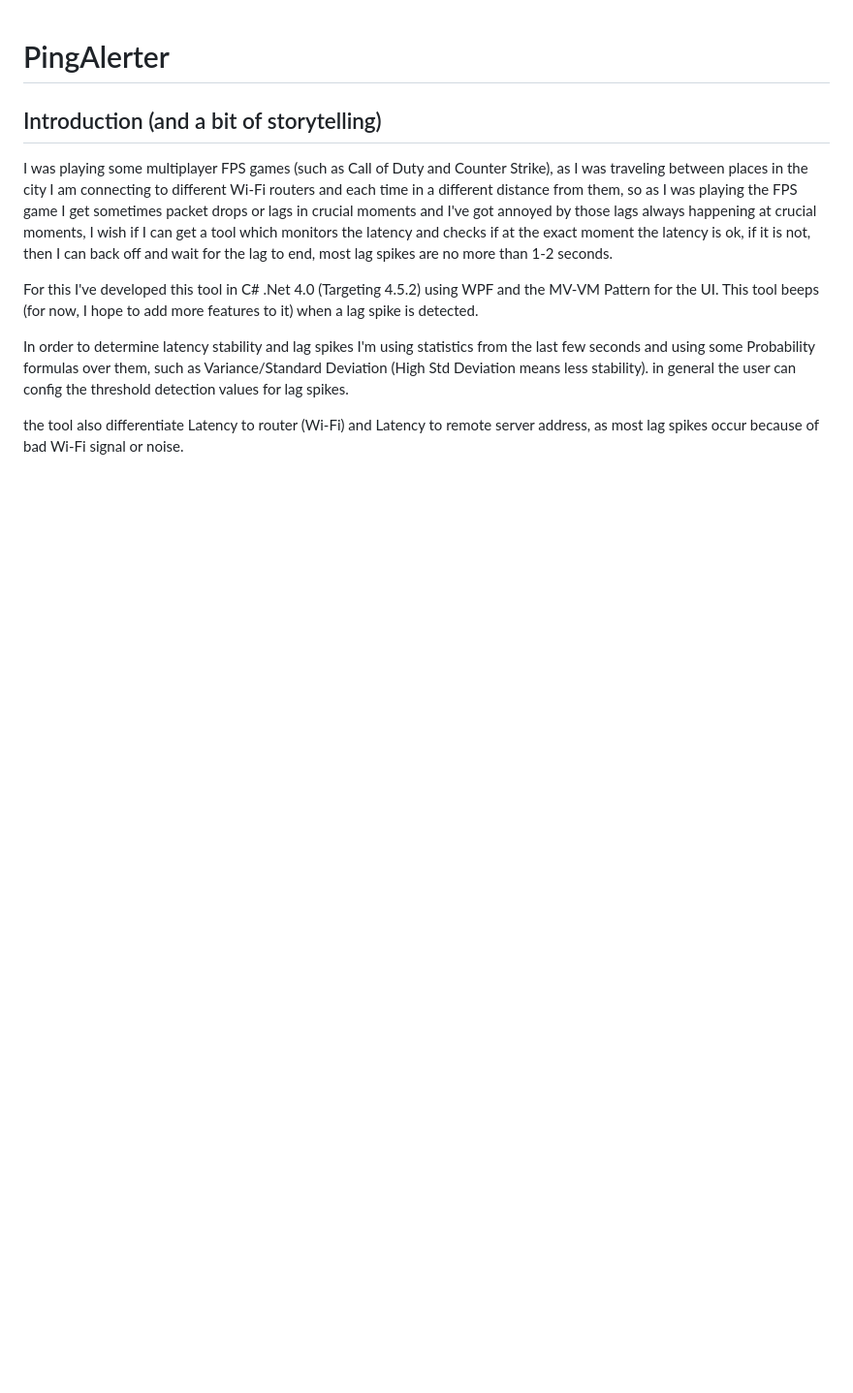
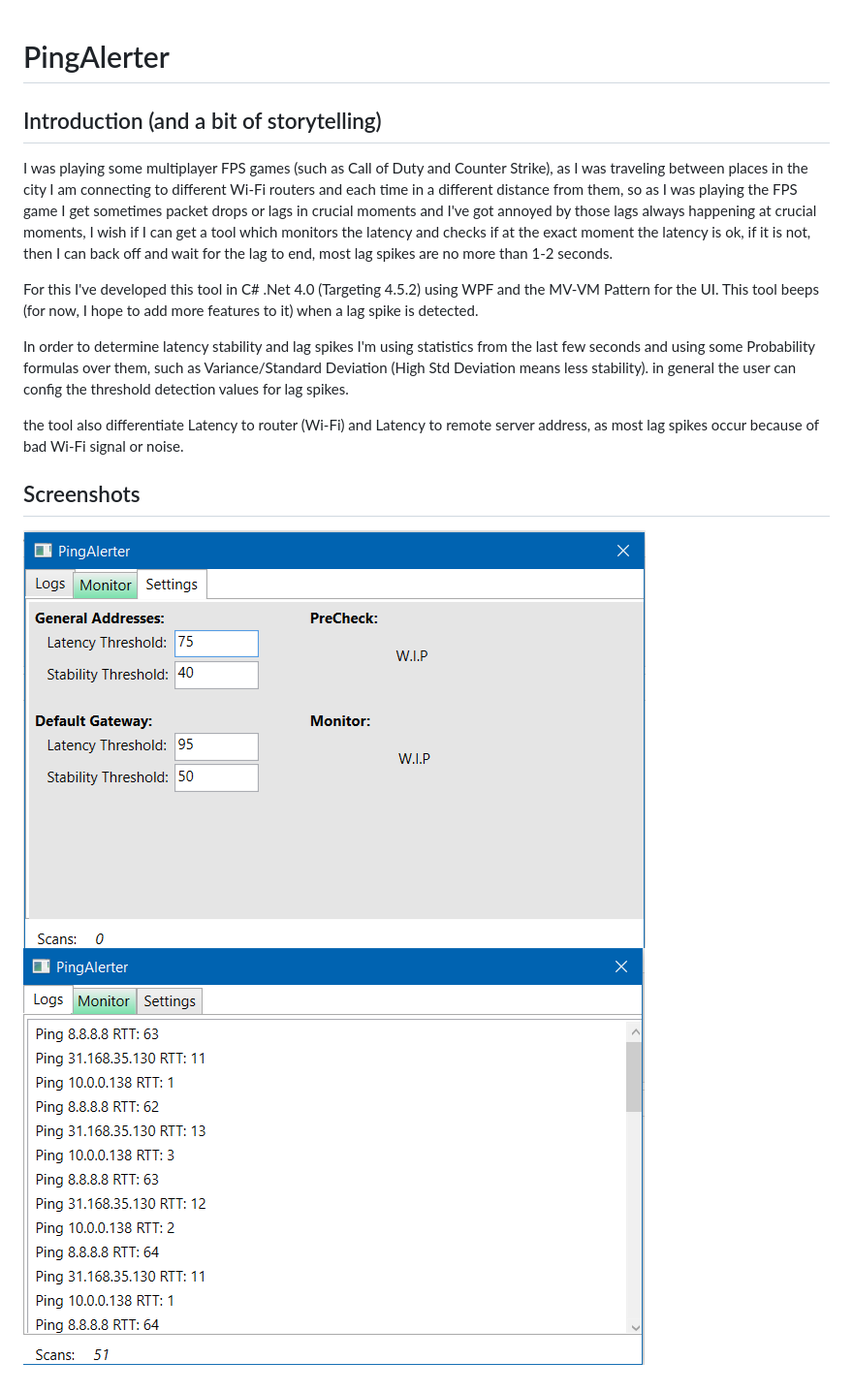
Before and after one commit to neyney10/PingAlerter, a Markdown page: README.md, the part around the change. Shown at 97% size. Rendered like a GitHub page; pictures changed too: Media/screenshot1_settings.png (added), Media/screenshot2_logs.png (added); blank space fills up the shorter version.

Commit message:
adds images/screenshots to README.md

```diff
--- a/README.md
+++ b/README.md
@@ -9,3 +9,7 @@ In order to determine latency stability and lag spikes I'm using statistics from
 in general the user can config the threshold detection values for lag spikes.
 
 the tool also differentiate Latency to router (Wi-Fi) and Latency to remote server address, as most lag spikes occur because of bad Wi-Fi signal or noise.
+
+## Screenshots
+![](/Media/screenshot1_settings.png)
+![](/Media/screenshot2_logs.png)
```
Also changed, not shown: 1 other file.
